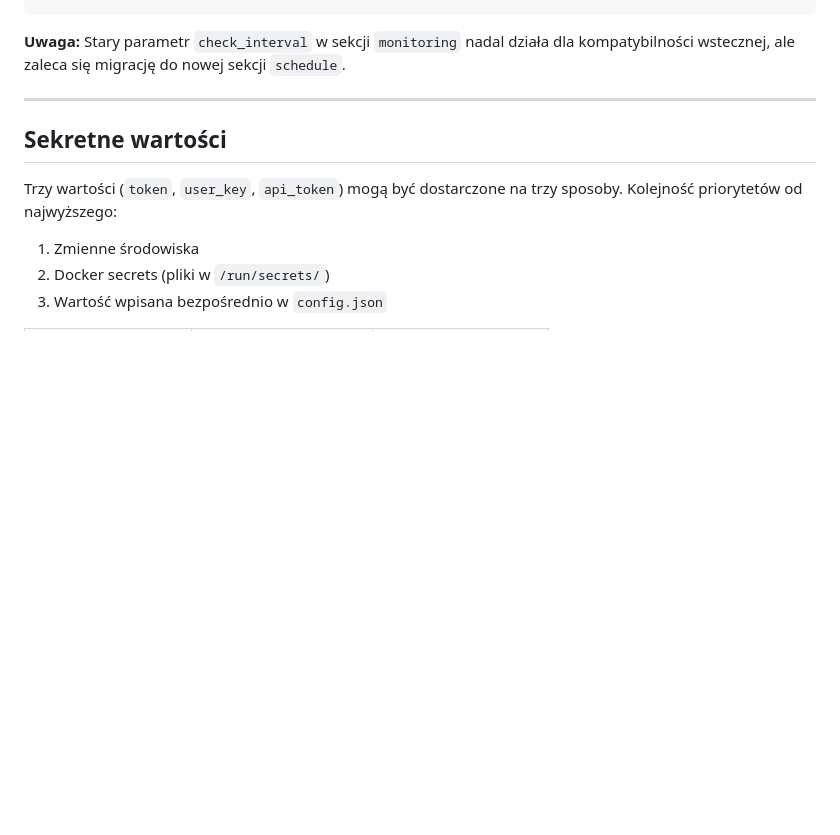
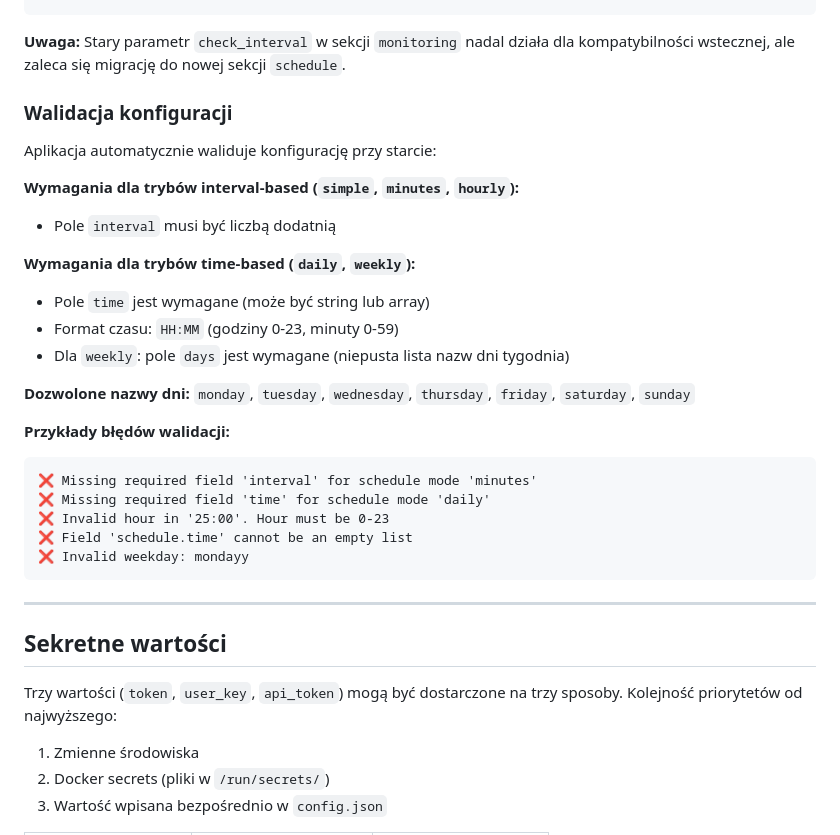
Before and after one commit to mlotocki2k/KSeF_Monitor, a Markdown page: README.md, the part around the change. Rendered like a GitHub page; blank space fills up the shorter version.

Commit message:
Add configuration validation documentation
Documentation updates:
- Added "Walidacja konfiguracji" section to README.md
- Documents validation rules for all schedule modes
- Lists required fields for interval-based and time-based modes
- Provides examples of common validation errors
- Added validation notes to QUICKSTART.md

Validation rules documented:
- interval-based (simple/minutes/hourly): requires positive interval
- time-based (daily/weekly): requires time in HH:MM format
- weekly mode: requires non-empty days array
- time format: hours 0-23, minutes 0-59
- valid weekday names listed

Helps users understand and fix configuration errors quickly.

Co-Authored-By: Claude Sonnet 4.5 <noreply@anthropic.com>

````diff
--- a/README.md
+++ b/README.md
@@ -120,6 +120,29 @@ Elastyczny system schedulowania z 5 trybami:
 ```
 
 **Uwaga:** Stary parametr `check_interval` w sekcji `monitoring` nadal działa dla kompatybilności wstecznej, ale zaleca się migrację do nowej sekcji `schedule`.
+
+### Walidacja konfiguracji
+
+Aplikacja automatycznie waliduje konfigurację przy starcie:
+
+**Wymagania dla trybów interval-based (`simple`, `minutes`, `hourly`):**
+- Pole `interval` musi być liczbą dodatnią
+
+**Wymagania dla trybów time-based (`daily`, `weekly`):**
+- Pole `time` jest wymagane (może być string lub array)
+- Format czasu: `HH:MM` (godziny 0-23, minuty 0-59)
+- Dla `weekly`: pole `days` jest wymagane (niepusta lista nazw dni tygodnia)
+
+**Dozwolone nazwy dni:** `monday`, `tuesday`, `wednesday`, `thursday`, `friday`, `saturday`, `sunday`
+
+**Przykłady błędów walidacji:**
+```
+❌ Missing required field 'interval' for schedule mode 'minutes'
+❌ Missing required field 'time' for schedule mode 'daily'
+❌ Invalid hour in '25:00'. Hour must be 0-23
+❌ Field 'schedule.time' cannot be an empty list
+❌ Invalid weekday: mondayy
+```
 
 ---
 
````
Also changed, not shown: QUICKSTART.md (+5 -0 lines).
